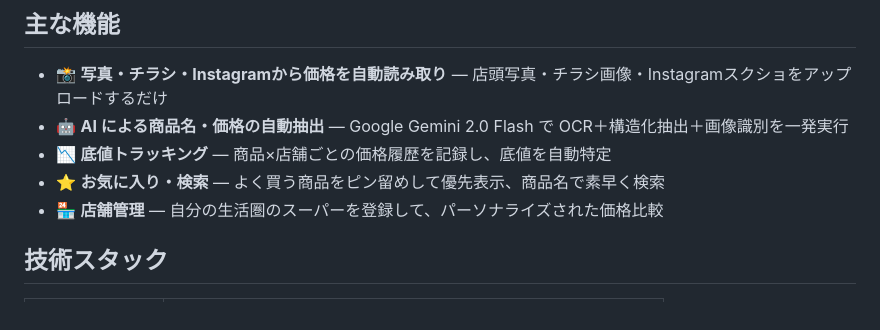
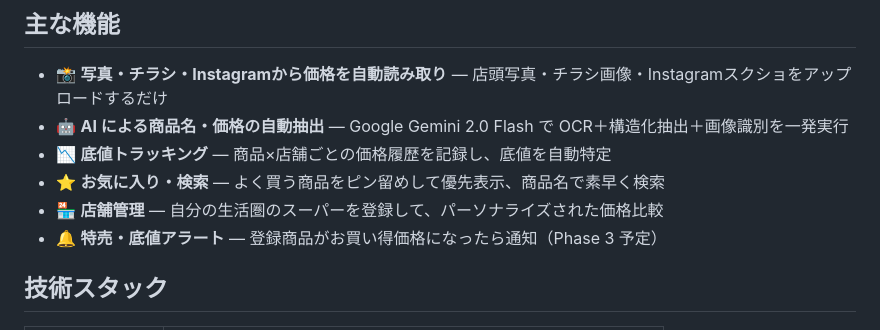
Before and after one commit to masayuki-honda/sokone, a Markdown page: README.md, the part around the change. Drawn GitHub-style.

Commit message:
README: 特売底値アラート機能を復元（Phase 3予定）

```diff
--- a/README.md
+++ b/README.md
@@ -11,6 +11,7 @@
 - 📉 **底値トラッキング** — 商品×店舗ごとの価格履歴を記録し、底値を自動特定
 - ⭐ **お気に入り・検索** — よく買う商品をピン留めして優先表示、商品名で素早く検索
 - 🏪 **店舗管理** — 自分の生活圏のスーパーを登録して、パーソナライズされた価格比較
+- 🔔 **特売・底値アラート** — 登録商品がお買い得価格になったら通知（Phase 3 予定）
 
 ## 技術スタック
 
```
